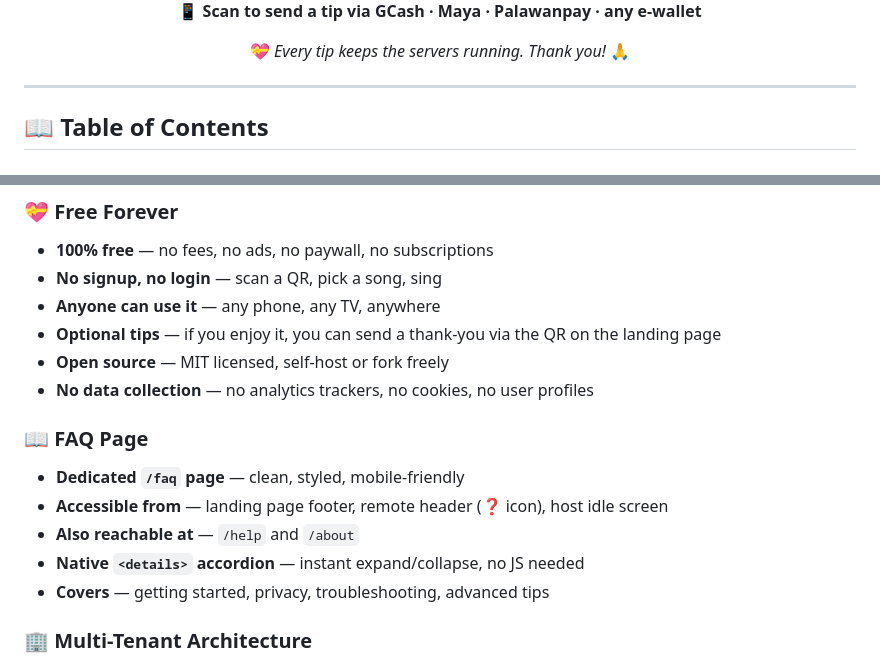
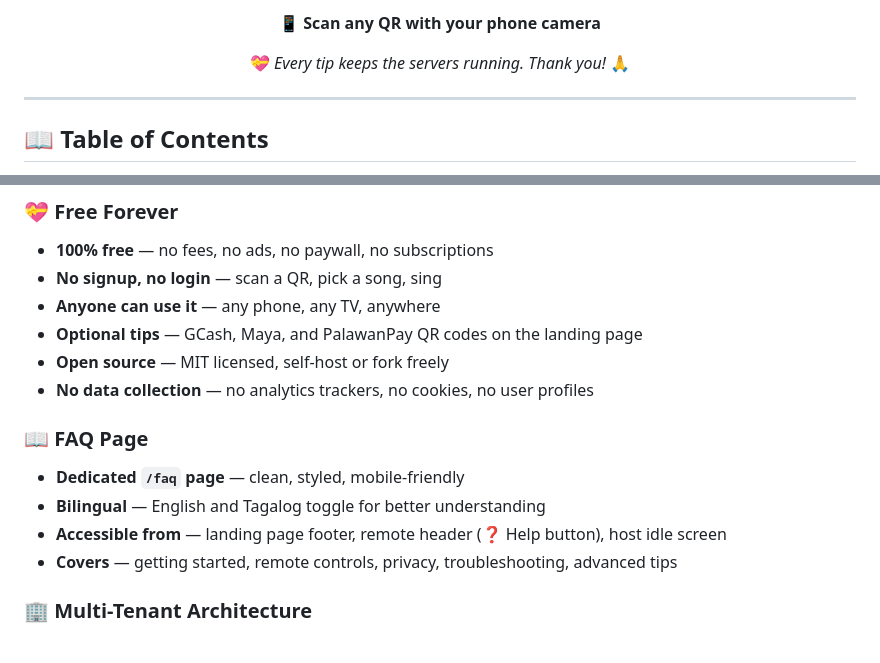
Before and after one commit to empuertos/videoke, a Markdown page: README.md, 2 parts joined by grey strips. GitHub-like rendering.

```diff
--- a/README.md
+++ b/README.md
@@ -40,5 +55,5 @@ If this app made your karaoke night better and you'd like to say thank you, you'
 
-**📱 Scan to send a tip via GCash · Maya · Palawanpay · any e-wallet**
+**📱 Scan any QR with your phone camera**
 
 💝 *Every tip keeps the servers running. Thank you!* 🙏
 
@@ -90,17 +105,16 @@ The system is **multi-tenant** — a single backend can host up to **300 simulta
 - **100% free** — no fees, no ads, no paywall, no subscriptions
 - **No signup, no login** — scan a QR, pick a song, sing
 - **Anyone can use it** — any phone, any TV, anywhere
-- **Optional tips** — if you enjoy it, you can send a thank-you via the QR on the landing page
+- **Optional tips** — GCash, Maya, and PalawanPay QR codes on the landing page
 - **Open source** — MIT licensed, self-host or fork freely
 - **No data collection** — no analytics trackers, no cookies, no user profiles
 
 ### 📖 FAQ Page
 
 - **Dedicated `/faq` page** — clean, styled, mobile-friendly
-- **Accessible from** — landing page footer, remote header (❓ icon), host idle screen
-- **Also reachable at** — `/help` and `/about`
-- **Native `<details>` accordion** — instant expand/collapse, no JS needed
-- **Covers** — getting started, privacy, troubleshooting, advanced tips
+- **Bilingual** — English and Tagalog toggle for better understanding
+- **Accessible from** — landing page footer, remote header (❓ Help button), host idle screen
+- **Covers** — getting started, remote controls, privacy, troubleshooting, advanced tips
 
 ### 🏢 Multi-Tenant Architecture
 
```
Also changed, not shown: other parts of README.md (+23 -27 lines).
